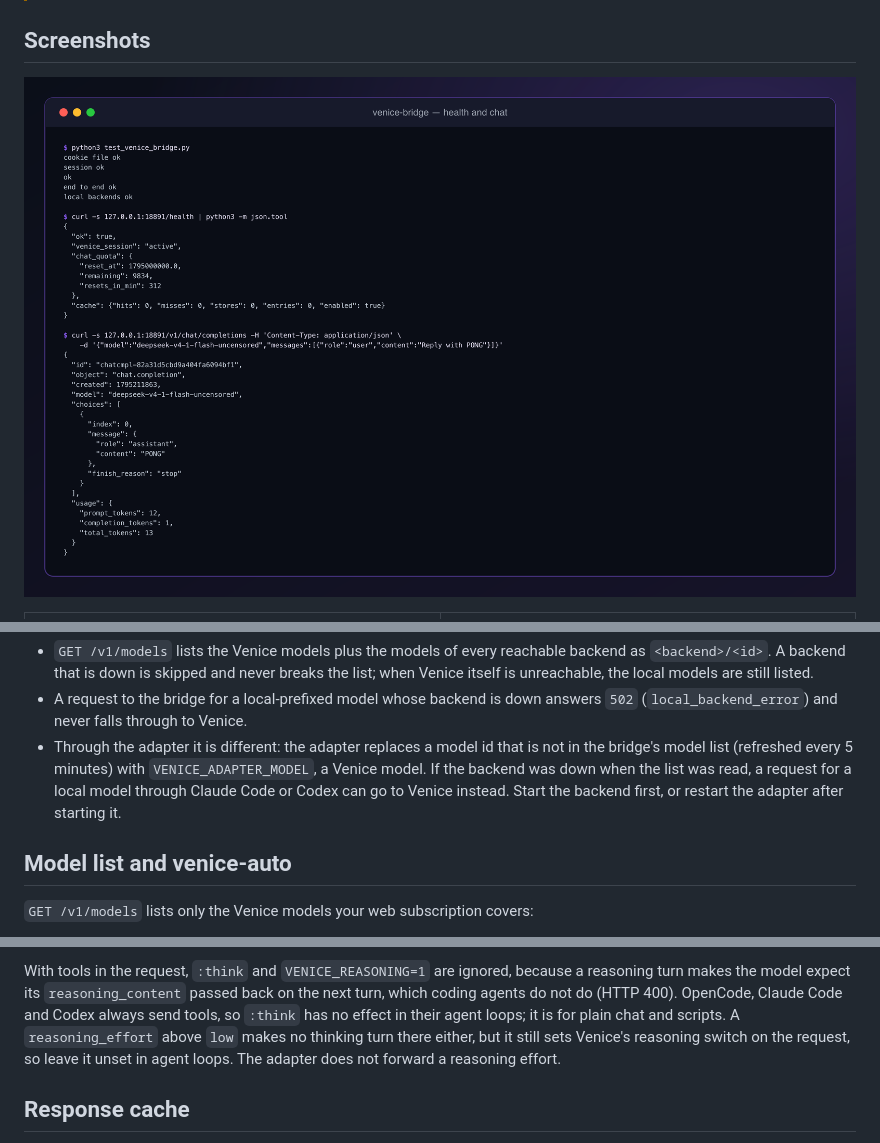
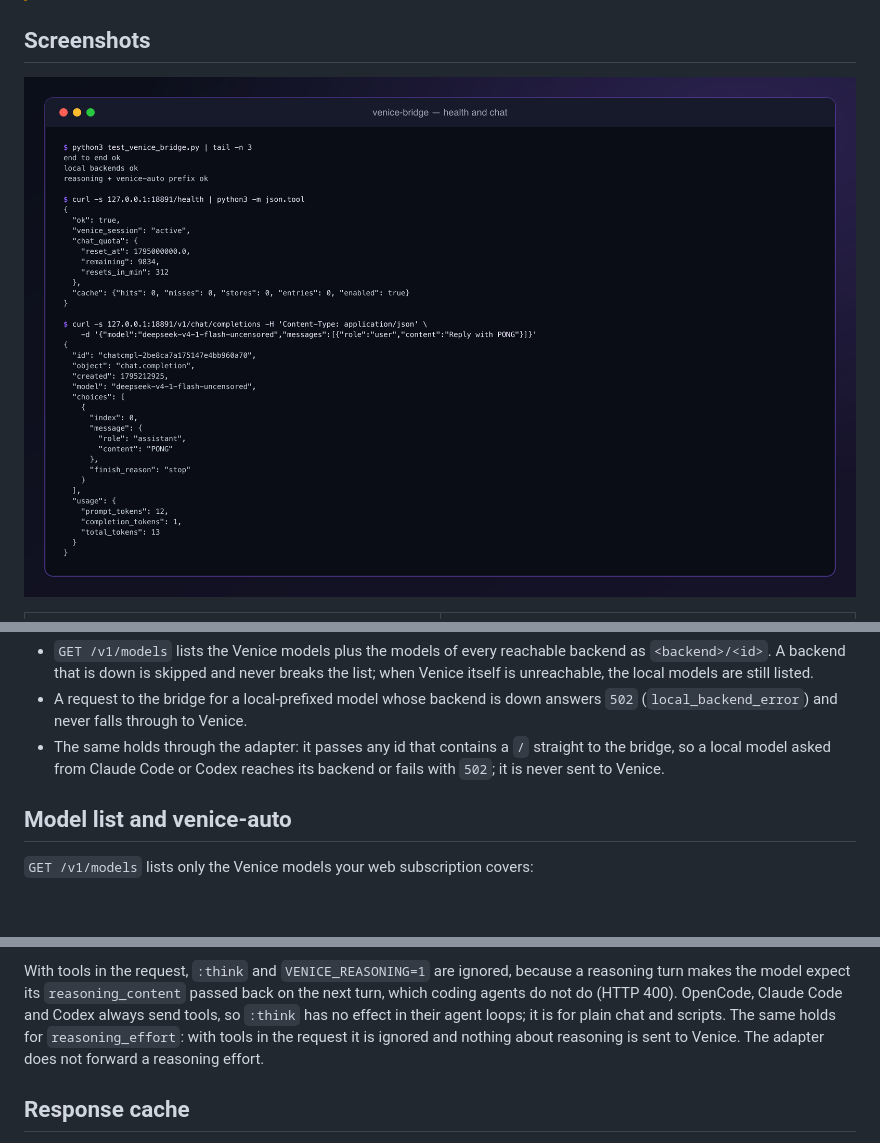
Before and after one commit to Sedmio/venice-bridge, a Markdown page: README.md, 3 parts joined by grey strips. GitHub-like rendering; pictures changed too: docs/assets/screenshots/01-health-and-chat.png; blank space fills up the shorter version.

```diff
--- a/README.md
+++ b/README.md
@@ -243,10 +243,8 @@ off. The file is read on every request, so edits apply without a restart.
   are still listed.
 - A request to the bridge for a local-prefixed model whose backend is down answers `502` (`local_backend_error`)
   and never falls through to Venice.
-- Through the adapter it is different: the adapter replaces a model id that is not in the bridge's model list
-  (refreshed every 5 minutes) with `VENICE_ADAPTER_MODEL`, a Venice model. If the backend was down when the list
-  was read, a request for a local model through Claude Code or Codex can go to Venice instead. Start the backend
-  first, or restart the adapter after starting it.
+- The same holds through the adapter: it passes any id that contains a `/` straight to the bridge, so a local
+  model asked from Claude Code or Codex reaches its backend or fails with `502`; it is never sent to Venice.
 
 ## Model list and venice-auto
 
@@ -312,9 +310,8 @@ no reasoning.
 With tools in the request, `:think` and `VENICE_REASONING=1` are ignored, because a reasoning turn makes the
 model expect its `reasoning_content` passed back on the next turn, which coding agents do not do (HTTP 400).
 OpenCode, Claude Code and Codex always send tools, so `:think` has no effect in their agent loops; it is for plain
-chat and scripts. A `reasoning_effort` above `low` makes no thinking turn there either, but it still sets Venice's
-reasoning switch on the request, so leave it unset in agent loops. The adapter does not forward a reasoning
-effort.
+chat and scripts. The same holds for `reasoning_effort`: with tools in the request it is ignored and nothing
+about reasoning is sent to Venice. The adapter does not forward a reasoning effort.
 
 ## Response cache
 
```
Also changed, not shown: other parts of README.md (+5 -5 lines), AGENTS.md (+7 -8 lines), GLOBAL_AGENT_RULE.md (+3 -3 lines), docs/assets/screenshots/02-opencode-tool-run.png, docs/assets/screenshots/03-claude-code-adapter.png, 9 other files.
